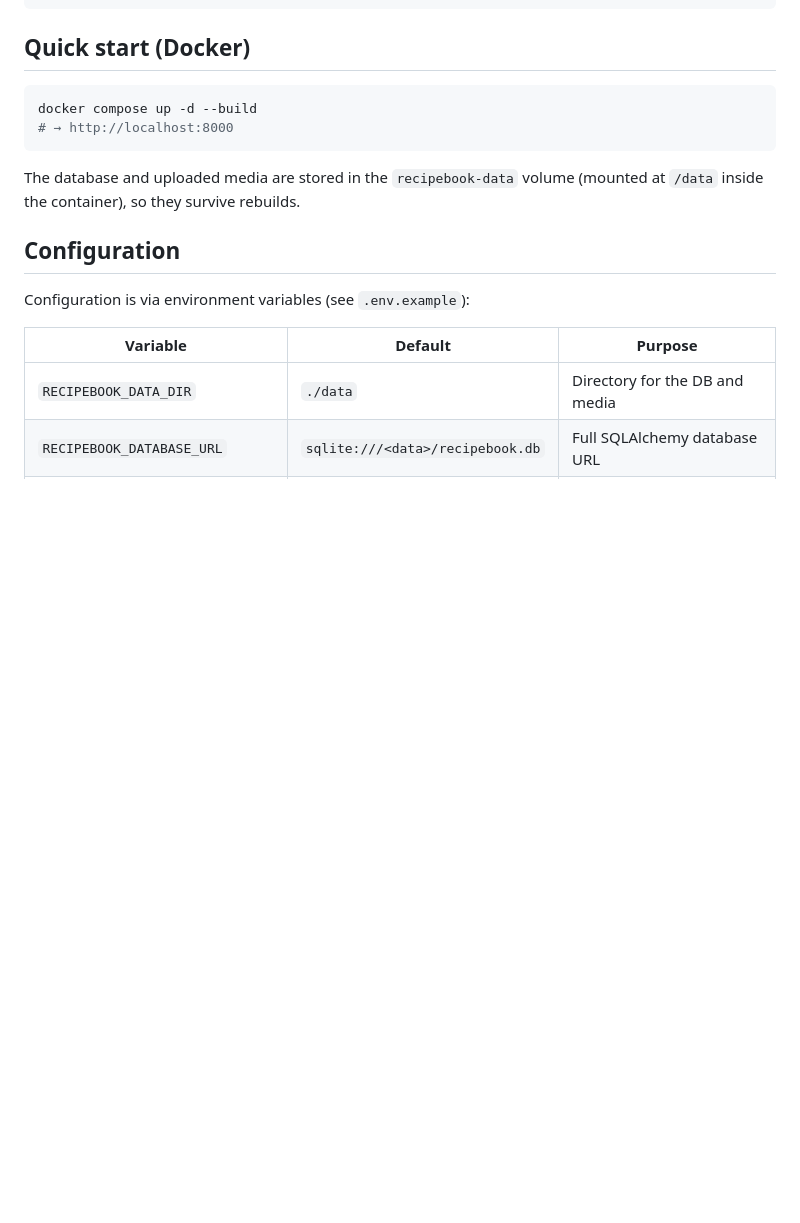
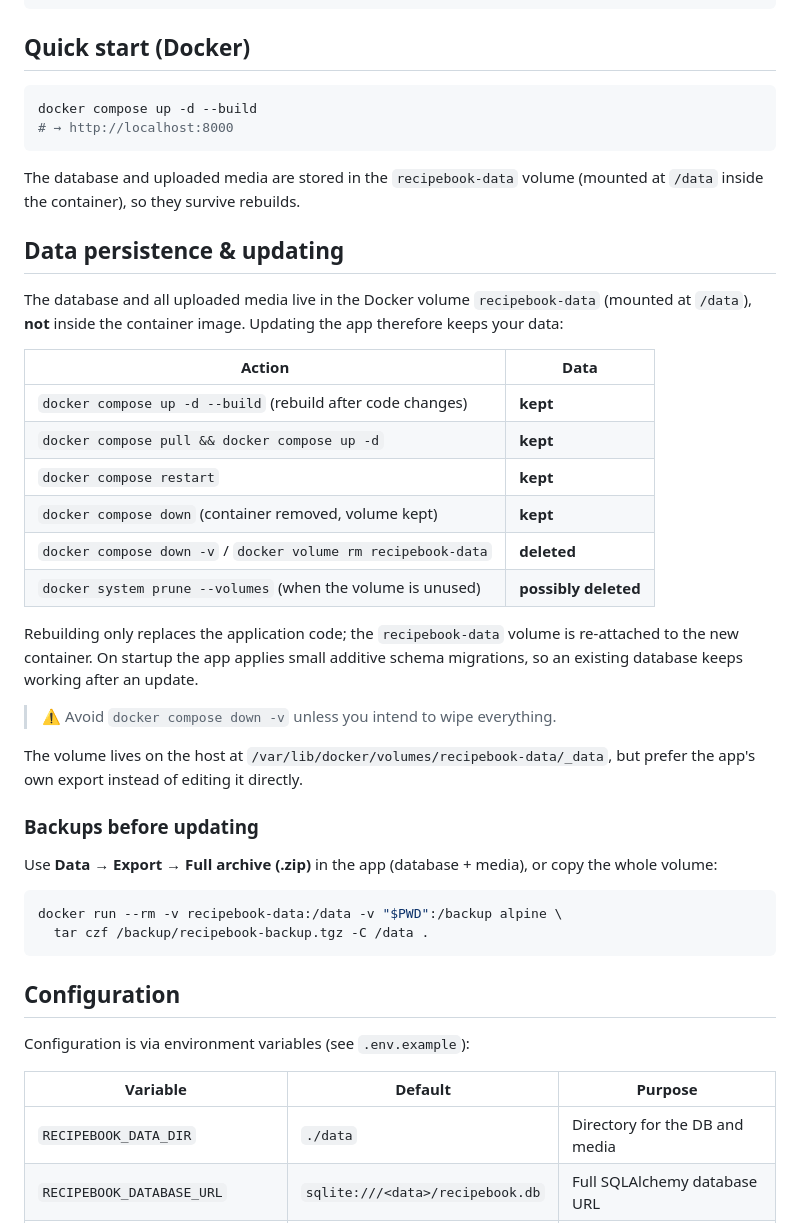
Before and after one commit to JRouvinen/Recipebook, a Markdown page: README.md, the part around the change. Rendered like a GitHub page; blank space fills up the shorter version.

Commit message:
Document Docker data persistence and backup/updating behaviour

````diff
--- a/README.md
+++ b/README.md
@@ -57,6 +57,39 @@ docker compose up -d --build
 
 The database and uploaded media are stored in the `recipebook-data` volume
 (mounted at `/data` inside the container), so they survive rebuilds.
+
+## Data persistence & updating
+
+The database and all uploaded media live in the Docker volume `recipebook-data` (mounted at
+`/data`), **not** inside the container image. Updating the app therefore keeps your data:
+
+| Action | Data |
+| --- | --- |
+| `docker compose up -d --build` (rebuild after code changes) | **kept** |
+| `docker compose pull && docker compose up -d` | **kept** |
+| `docker compose restart` | **kept** |
+| `docker compose down` (container removed, volume kept) | **kept** |
+| `docker compose down -v` / `docker volume rm recipebook-data` | **deleted** |
+| `docker system prune --volumes` (when the volume is unused) | **possibly deleted** |
+
+Rebuilding only replaces the application code; the `recipebook-data` volume is re-attached to
+the new container. On startup the app applies small additive schema migrations, so an existing
+database keeps working after an update.
+
+> ⚠️ Avoid `docker compose down -v` unless you intend to wipe everything.
+
+The volume lives on the host at `/var/lib/docker/volumes/recipebook-data/_data`, but prefer
+the app's own export instead of editing it directly.
+
+### Backups before updating
+
+Use **Data → Export → Full archive (.zip)** in the app (database + media), or copy the whole
+volume:
+
+```bash
+docker run --rm -v recipebook-data:/data -v "$PWD":/backup alpine \
+  tar czf /backup/recipebook-backup.tgz -C /data .
+```
 
 ## Configuration
 
````
Also changed, not shown: Change_log.md (+5 -0 lines).
